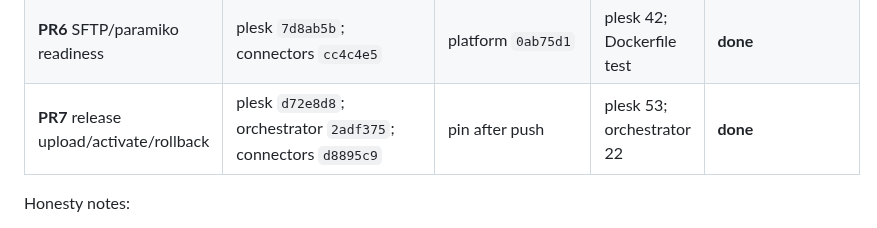
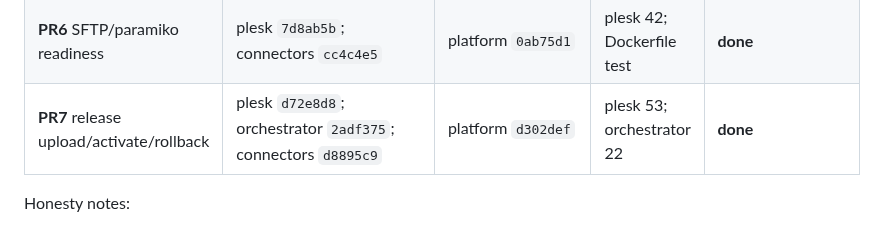
Before and after one commit to subactor/docs, a Markdown page: architecture/autonomy-implementation-status.md, the part around the change. GitHub-like rendering.

Commit message:
docs: record platform d302def pin for PR7
Co-authored-by: Cursor <cursoragent@cursor.com>

```diff
--- a/architecture/autonomy-implementation-status.md
+++ b/architecture/autonomy-implementation-status.md
@@ -34,7 +34,7 @@ Commands run 2026-07-18 (PR7):
 | **PR5b** signed apply grant | runtime `31d2cb6`; core `011e763`; connectors `a42dcfc`; plesk `66be5c5`; testkit `531170c` | platform `385b24c` | runtime 12; plesk 33; testkit 9 | **done** — grant-required apply |
 | **PR5c** jti replay | runtime `c6ba013`; plesk `cecfb36`; core `79d3178`; connectors `c578cc2` | platform `17740cc` | runtime 17; plesk 34 | **done** — single-use jti |
 | **PR6** SFTP/paramiko readiness | plesk `7d8ab5b`; connectors `cc4c4e5` | platform `0ab75d1` | plesk 42; Dockerfile test | **done** |
-| **PR7** release upload/activate/rollback | plesk `d72e8d8`; orchestrator `2adf375`; connectors `d8895c9` | pin after push | plesk 53; orchestrator 22 | **done** |
+| **PR7** release upload/activate/rollback | plesk `d72e8d8`; orchestrator `2adf375`; connectors `d8895c9` | platform `d302def` | plesk 53; orchestrator 22 | **done** |
 
 Honesty notes:
 
```
